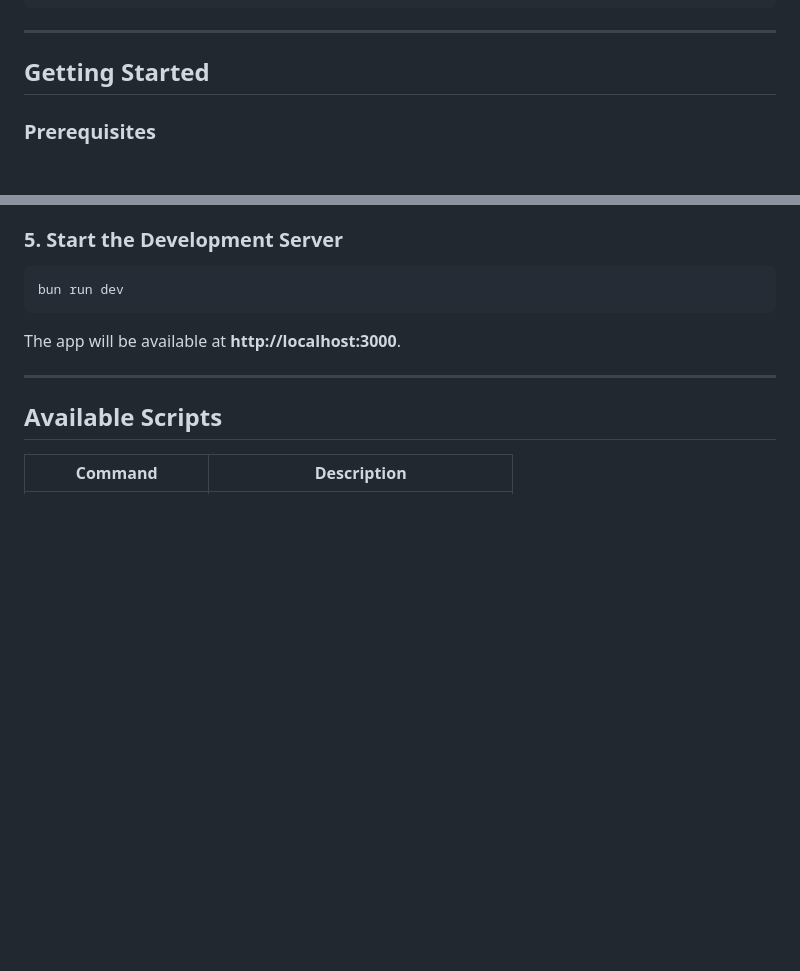
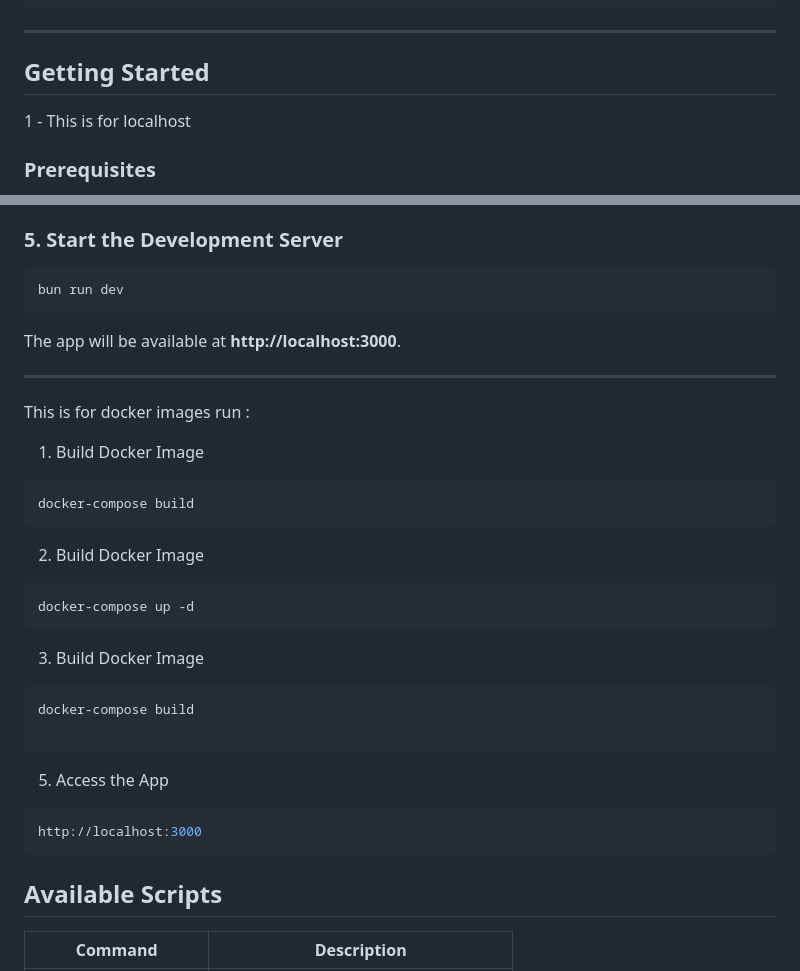
Before and after one commit to didark90/event-mangment-project1, a Markdown page: README.md, 2 parts joined by grey strips. Rendered like a GitHub page; blank space fills up the shorter version.

````diff
--- a/README.md
+++ b/README.md
@@ -83,6 +83,8 @@ db/
 
 ## Getting Started
 
+1 - This is for localhost
+
 ### Prerequisites
 
 - **Node.js** 18+ or **Bun** 1.0+
@@ -144,6 +146,29 @@ bun run dev
 The app will be available at **http://localhost:3000**.
 
 ---
+
+This is for docker images run :
+
+1. Build Docker Image
+```bash
+docker-compose build
+```
+
+2. Build Docker Image
+
+```bash
+docker-compose up -d
+```
+3. Build Docker Image
+
+```bash
+docker-compose build
+
+```
+5. Access the App
+```bash
+http://localhost:3000
+```
 
 ## Available Scripts
 
````
